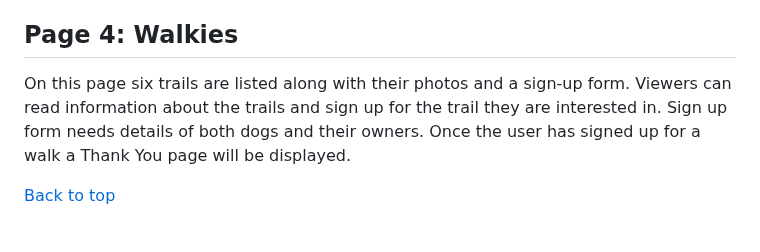
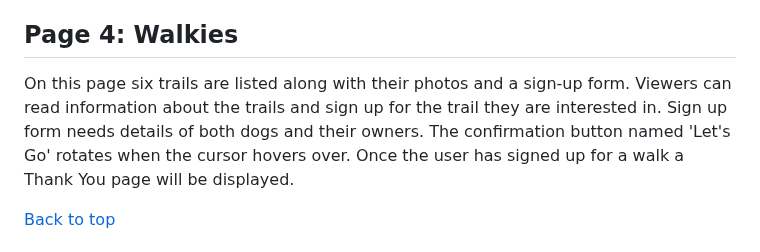
Before and after one commit to Ivane212/Walk-With-Tyson, a Markdown page: README.md, the part around the change. GitHub-like rendering.

Commit message:
updated walkies

```diff
--- a/README.md
+++ b/README.md
@@ -138,7 +138,7 @@ Images page contains 18 photos of Tyson (German Shepherd dog). Photos are placed
 
 ## Page 4: Walkies
 
-On this page six trails are listed along with their photos and a sign-up form.  Viewers can read information about the trails and sign up for the trail they are interested in. Sign up form needs details of both dogs and their owners. Once the user has signed up for a walk a Thank You page will be displayed.
+On this page six trails are listed along with their photos and a sign-up form.  Viewers can read information about the trails and sign up for the trail they are interested in. Sign up form needs details of both dogs and their owners. The confirmation button named 'Let's Go' rotates when the cursor hovers over. Once the user has signed up for a walk a Thank You page will be displayed.
 
 
 [Back to top](<#content>)
```
